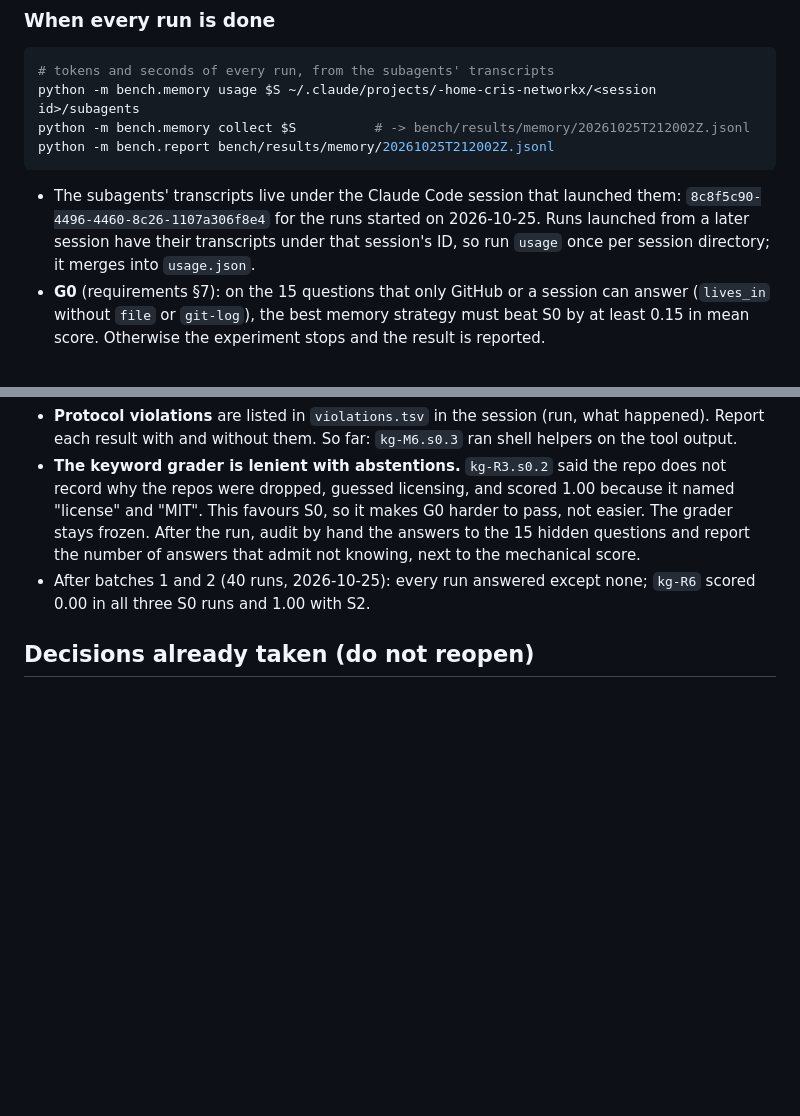
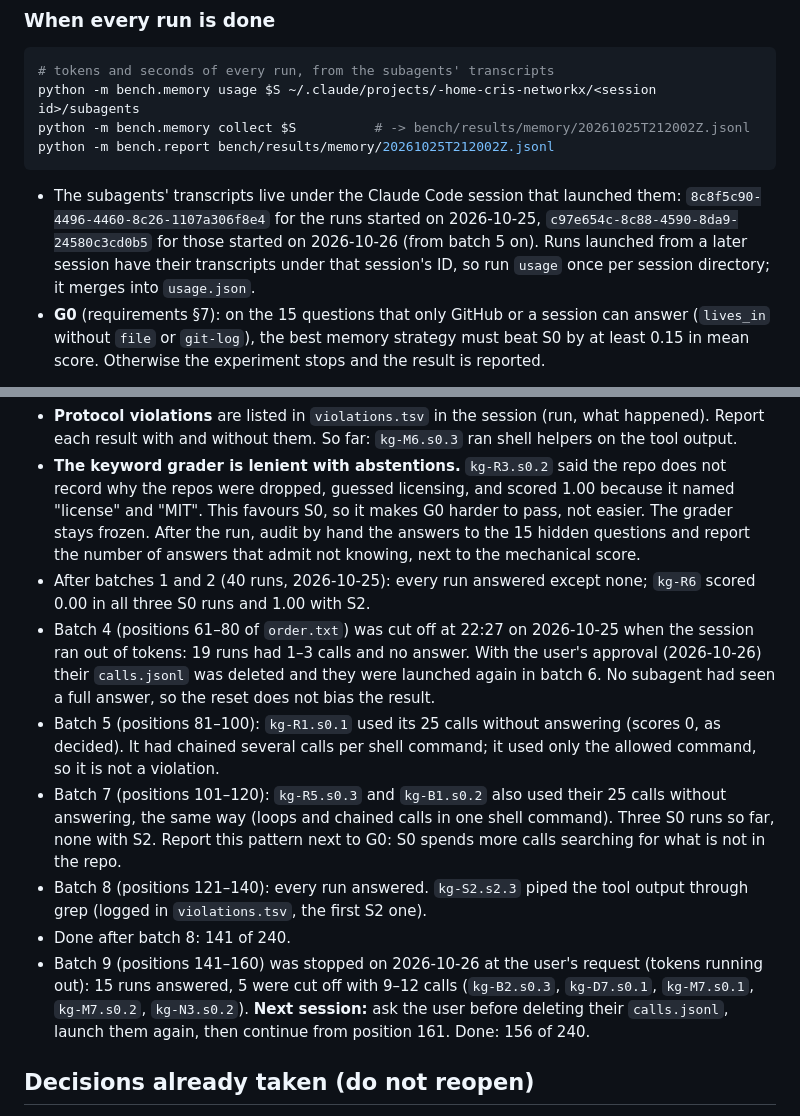
Before and after one commit to Cristian1A/kg, a Markdown page: docs/experiment-2/checkpoint.md, 2 parts joined by grey strips. Rendered like a GitHub page; blank space fills up the shorter version.

Commit message:
docs: record G0 batches 4-9 in the experiment 2 checkpoint
Co-Authored-By: Claude Opus 5.5 <noreply@anthropic.com>

```diff
--- a/docs/experiment-2/checkpoint.md
+++ b/docs/experiment-2/checkpoint.md
@@ -58,7 +58,8 @@ python -m bench.report bench/results/memory/20261025T212002Z.jsonl
 
 - The subagents' transcripts live under the Claude Code session that launched
   them: `8c8f5c90-4496-4460-8c26-1107a306f8e4` for the runs started on
-  2026-10-25. Runs launched from a later session have their transcripts under
+  2026-10-25, `c97e654c-8c88-4590-8da9-24580c3cd0b5` for those started on
+  2026-10-26 (from batch 5 on). Runs launched from a later session have their transcripts under
   that session's ID, so run `usage` once per session directory; it merges
   into `usage.json`.
 - **G0** (requirements §7): on the 15 questions that only GitHub or a session
@@ -92,6 +93,26 @@ EOF
   number of answers that admit not knowing, next to the mechanical score.
 - After batches 1 and 2 (40 runs, 2026-10-25): every run answered except
   none; `kg-R6` scored 0.00 in all three S0 runs and 1.00 with S2.
+- Batch 4 (positions 61–80 of `order.txt`) was cut off at 22:27 on
+  2026-10-25 when the session ran out of tokens: 19 runs had 1–3 calls and
+  no answer. With the user's approval (2026-10-26) their `calls.jsonl` was
+  deleted and they were launched again in batch 6. No subagent had seen a
+  full answer, so the reset does not bias the result.
+- Batch 5 (positions 81–100): `kg-R1.s0.1` used its 25 calls without
+  answering (scores 0, as decided). It had chained several calls per shell
+  command; it used only the allowed command, so it is not a violation.
+- Batch 7 (positions 101–120): `kg-R5.s0.3` and `kg-B1.s0.2` also used their
+  25 calls without answering, the same way (loops and chained calls in one
+  shell command). Three S0 runs so far, none with S2. Report this pattern
+  next to G0: S0 spends more calls searching for what is not in the repo.
+- Batch 8 (positions 121–140): every run answered. `kg-S2.s2.3` piped the
+  tool output through grep (logged in `violations.tsv`, the first S2 one).
+- Done after batch 8: 141 of 240.
+- Batch 9 (positions 141–160) was stopped on 2026-10-26 at the user's request
+  (tokens running out): 15 runs answered, 5 were cut off with 9–12 calls
+  (`kg-B2.s0.3`, `kg-D7.s0.1`, `kg-M7.s0.1`, `kg-M7.s0.2`, `kg-N3.s0.2`).
+  **Next session:** ask the user before deleting their `calls.jsonl`, launch
+  them again, then continue from position 161. Done: 156 of 240.
 
 ## Decisions already taken (do not reopen)
 
```
Also changed, not shown: other parts of docs/experiment-2/checkpoint.md (+1 -1 lines).
